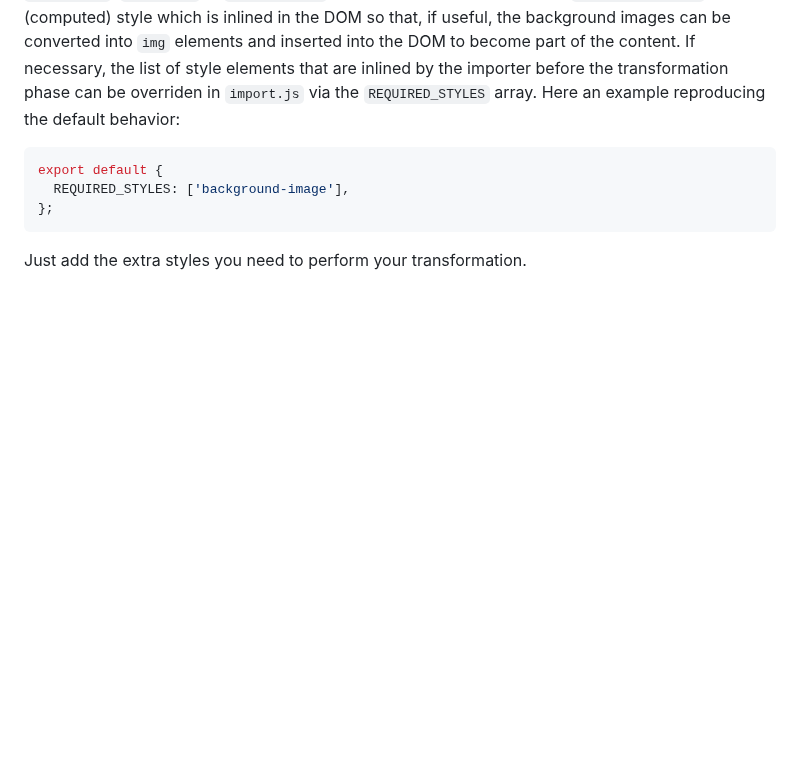
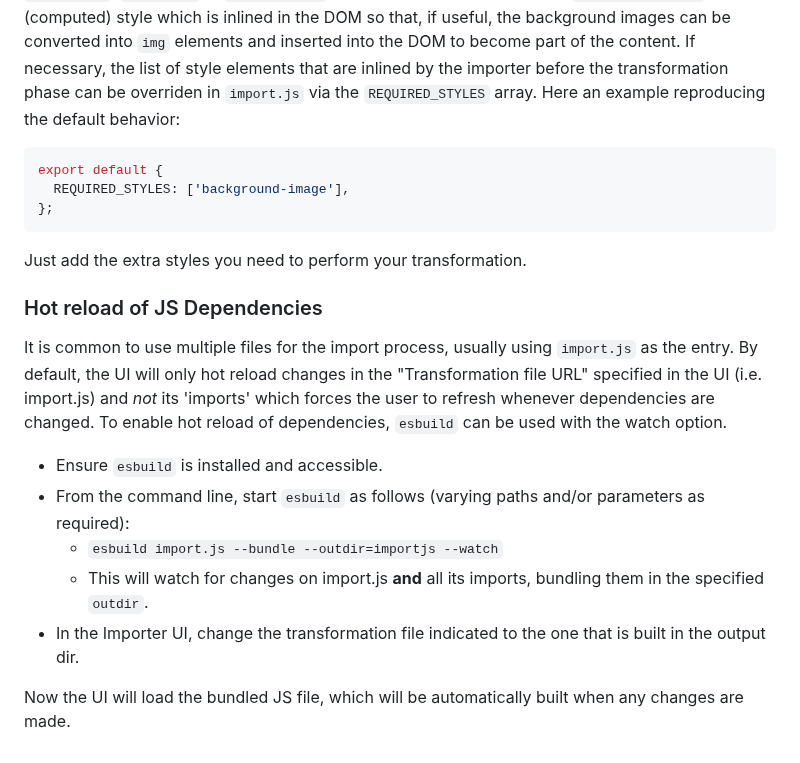
Before and after one commit to adobe/helix-importer-ui, a Markdown page: importer-guidelines.md, the part around the change. Rendered like a GitHub page; blank space fills up the shorter version.

Commit message:
chore(doc): hot reload imported files (#417)
* [doc] Hot reload imported files

[doc] Hot reload imported files
Issue #267

* Update importer-guidelines.md

PR suggestions.

````diff
--- a/importer-guidelines.md
+++ b/importer-guidelines.md
@@ -738,3 +738,15 @@ export default {
 ```
 
 Just add the extra styles you need to perform your transformation.
+
+### Hot reload of JS Dependencies
+
+It is common to use multiple files for the import process, usually using `import.js` as the entry.  By default, the UI will only hot reload changes in the "Transformation file URL" specified in the UI (i.e. import.js) and *not* its 'imports' which forces the user to refresh whenever dependencies are changed. To enable hot reload of dependencies, `esbuild` can be used with the watch option.
+
+- Ensure `esbuild` is installed and accessible.
+- From the command line, start `esbuild` as follows (varying paths and/or parameters as required):
+  - `esbuild import.js --bundle --outdir=importjs --watch`
+  - This will watch for changes on import.js **and** all its imports, bundling them in the specified `outdir`.
+- In the Importer UI, change the transformation file indicated to the one that is built in the output dir.
+
+Now the UI will load the bundled JS file, which will be automatically built when any changes are made.
````
